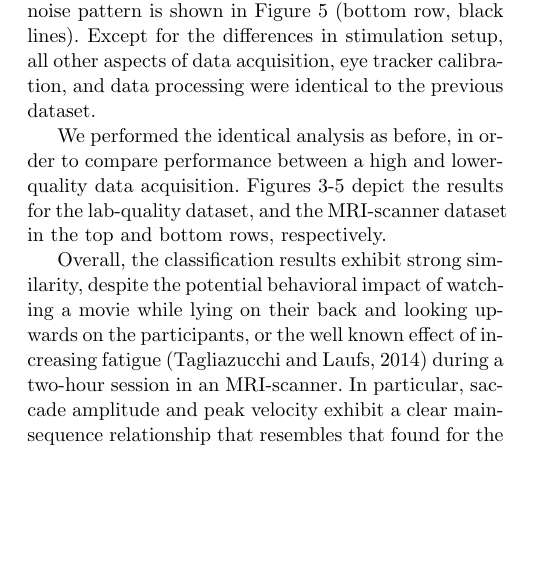
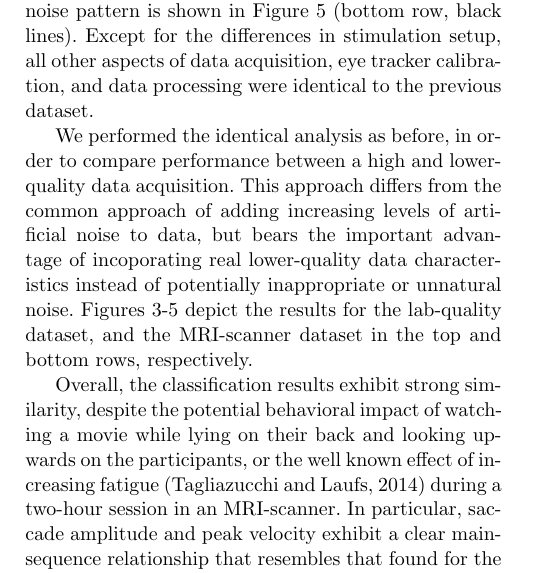
Before and after one commit to psychoinformatics-de/paper-remodnav, a LaTeX paper (main.tex): part of one column of page 11 of 16, cut so that both start at the same text, the shorter picture padded with empty space. Compiled offline with pdfLaTeX.

Commit message:
add note about robustness analysis

```diff
--- a/main.tex
+++ b/main.tex
@@ -1075,7 +1075,10 @@ aspects of data acquisition, eye tracker calibration, and data processing
 were identical to the previous dataset.
 
 We performed the identical analysis as before, in order to compare performance
-between a high and lower-quality data acquisition.
+between a high and lower-quality data acquisition. This approach differs from
+the common approach of adding increasing levels of artificial noise to data,
+but bears the important advantage of incoporating real lower-quality data
+characteristics instead of potentially inappropriate or unnatural noise.
 Figures~\ref{fig:overallComp}-\ref{fig:remodnav} depict the results for the
 lab-quality dataset, and the MRI-scanner dataset in the top and bottom rows,
 respectively.
```
